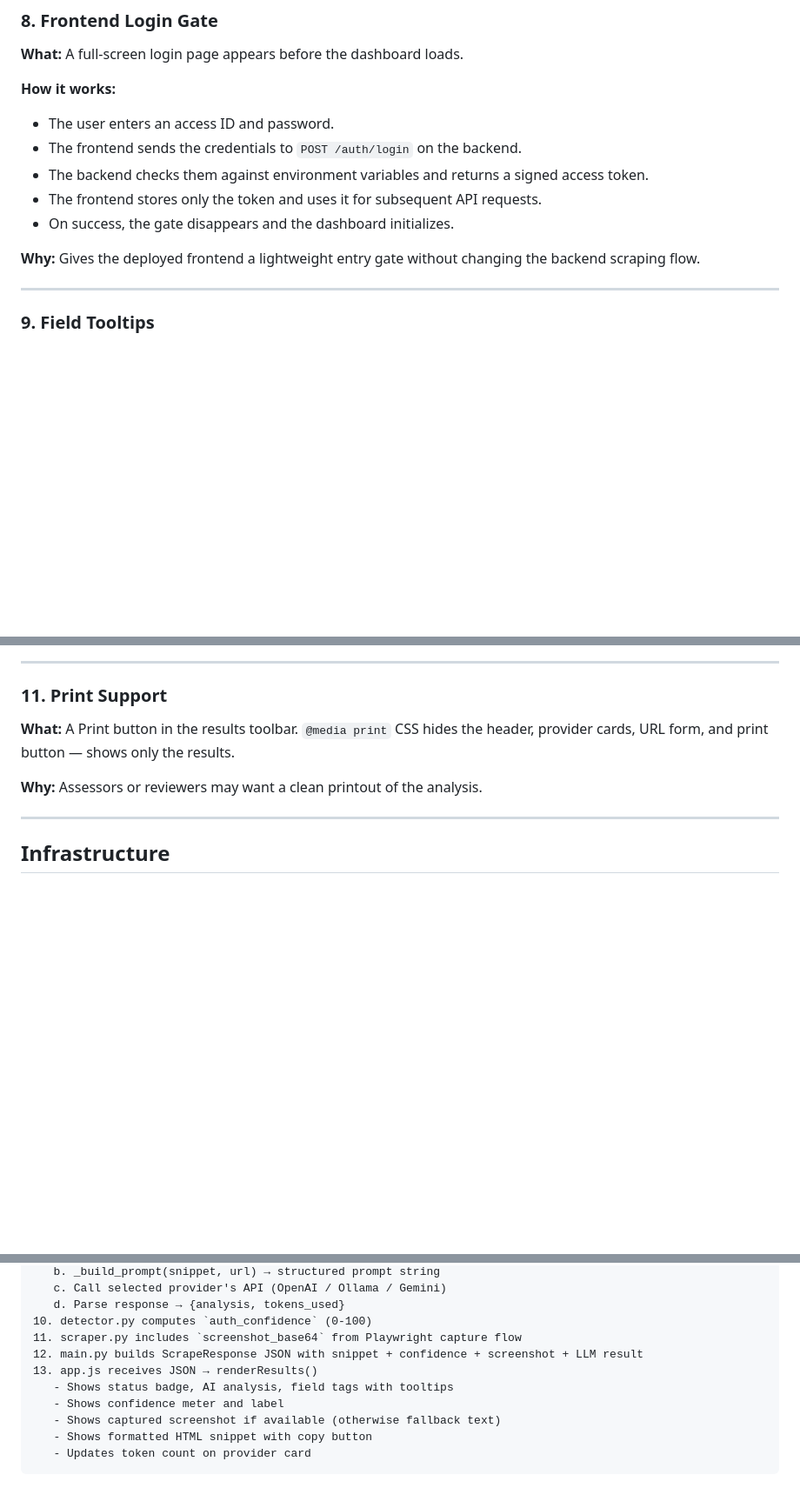
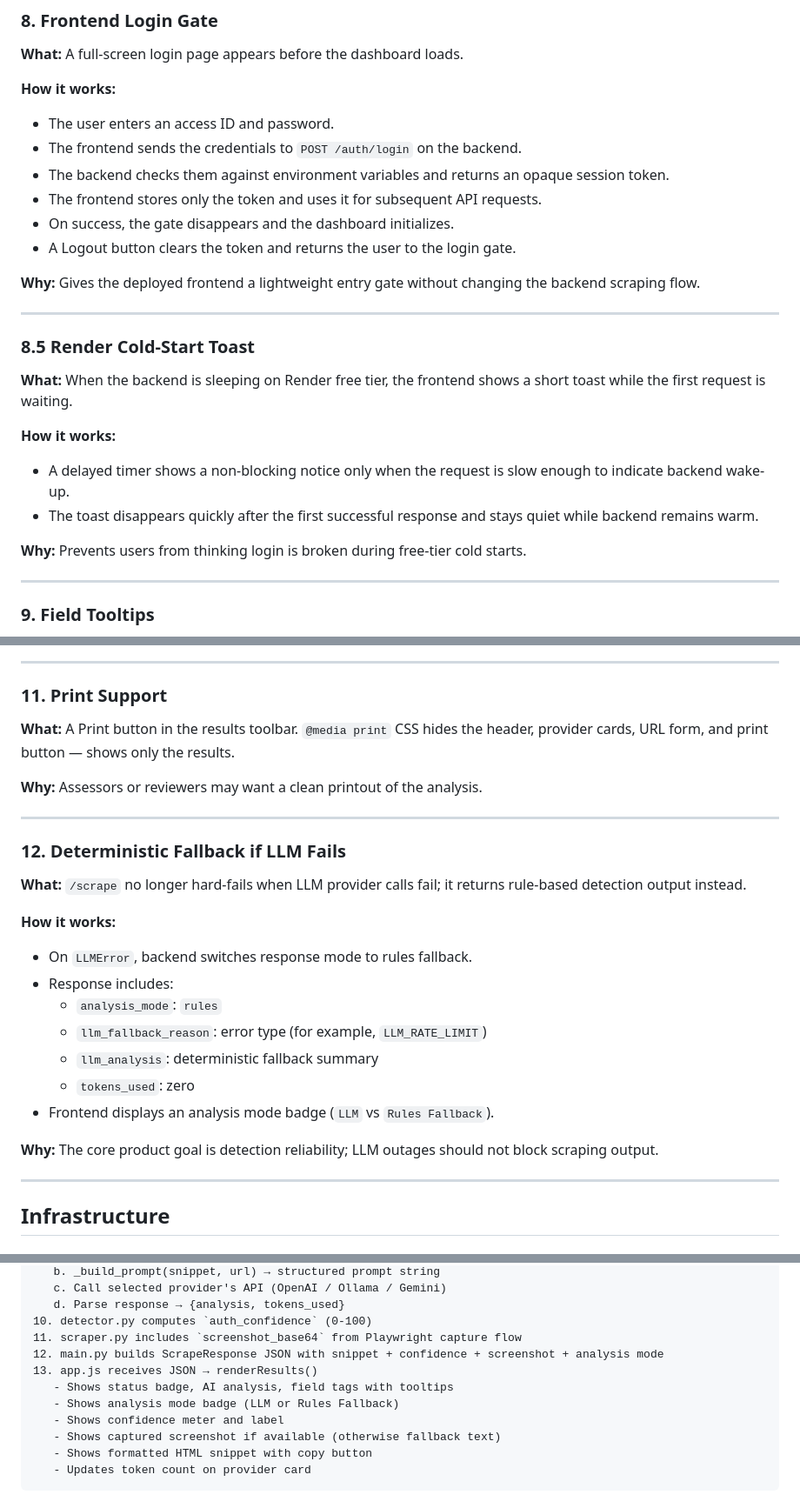
Before and after one commit to harshalsp0011/smart-auth-scraper, a Markdown page: doc/system-deep-dive.md, 3 parts joined by grey strips. Shown at 87% size. Rendered like a GitHub page; blank space fills up the shorter version.

```diff
--- a/doc/system-deep-dive.md
+++ b/doc/system-deep-dive.md
@@ -194,11 +194,23 @@ if is_minimal or is_js_rendered:
 **How it works:**
 - The user enters an access ID and password.
 - The frontend sends the credentials to `POST /auth/login` on the backend.
-- The backend checks them against environment variables and returns a signed access token.
+- The backend checks them against environment variables and returns an opaque session token.
 - The frontend stores only the token and uses it for subsequent API requests.
 - On success, the gate disappears and the dashboard initializes.
+- A Logout button clears the token and returns the user to the login gate.
 
 **Why:** Gives the deployed frontend a lightweight entry gate without changing the backend scraping flow.
+
+---
+
+### 8.5 Render Cold-Start Toast
+**What:** When the backend is sleeping on Render free tier, the frontend shows a short toast while the first request is waiting.
+
+**How it works:**
+- A delayed timer shows a non-blocking notice only when the request is slow enough to indicate backend wake-up.
+- The toast disappears quickly after the first successful response and stays quiet while backend remains warm.
+
+**Why:** Prevents users from thinking login is broken during free-tier cold starts.
 
 ---
 
@@ -220,6 +232,22 @@ if is_minimal or is_js_rendered:
 **What:** A Print button in the results toolbar. `@media print` CSS hides the header, provider cards, URL form, and print button — shows only the results.
 
 **Why:** Assessors or reviewers may want a clean printout of the analysis.
+
+---
+
+### 12. Deterministic Fallback if LLM Fails
+**What:** `/scrape` no longer hard-fails when LLM provider calls fail; it returns rule-based detection output instead.
+
+**How it works:**
+- On `LLMError`, backend switches response mode to rules fallback.
+- Response includes:
+   - `analysis_mode`: `rules`
+   - `llm_fallback_reason`: error type (for example, `LLM_RATE_LIMIT`)
+   - `llm_analysis`: deterministic fallback summary
+   - `tokens_used`: zero
+- Frontend displays an analysis mode badge (`LLM` vs `Rules Fallback`).
+
+**Why:** The core product goal is detection reliability; LLM outages should not block scraping output.
 
 ---
 
@@ -281,9 +309,10 @@ Browser → Vercel (frontend/index.html) → Render (FastAPI backend)
    d. Parse response → {analysis, tokens_used}
 10. detector.py computes `auth_confidence` (0-100)
 11. scraper.py includes `screenshot_base64` from Playwright capture flow
-12. main.py builds ScrapeResponse JSON with snippet + confidence + screenshot + LLM result
+12. main.py builds ScrapeResponse JSON with snippet + confidence + screenshot + analysis mode
 13. app.js receives JSON → renderResults()
    - Shows status badge, AI analysis, field tags with tooltips
+   - Shows analysis mode badge (LLM or Rules Fallback)
    - Shows confidence meter and label
    - Shows captured screenshot if available (otherwise fallback text)
    - Shows formatted HTML snippet with copy button
```
Also changed, not shown: other parts of doc/system-deep-dive.md (+1 -1 lines), README.md (+13 -2 lines), doc/changes-tests-enhancements.md (+12 -2 lines).
